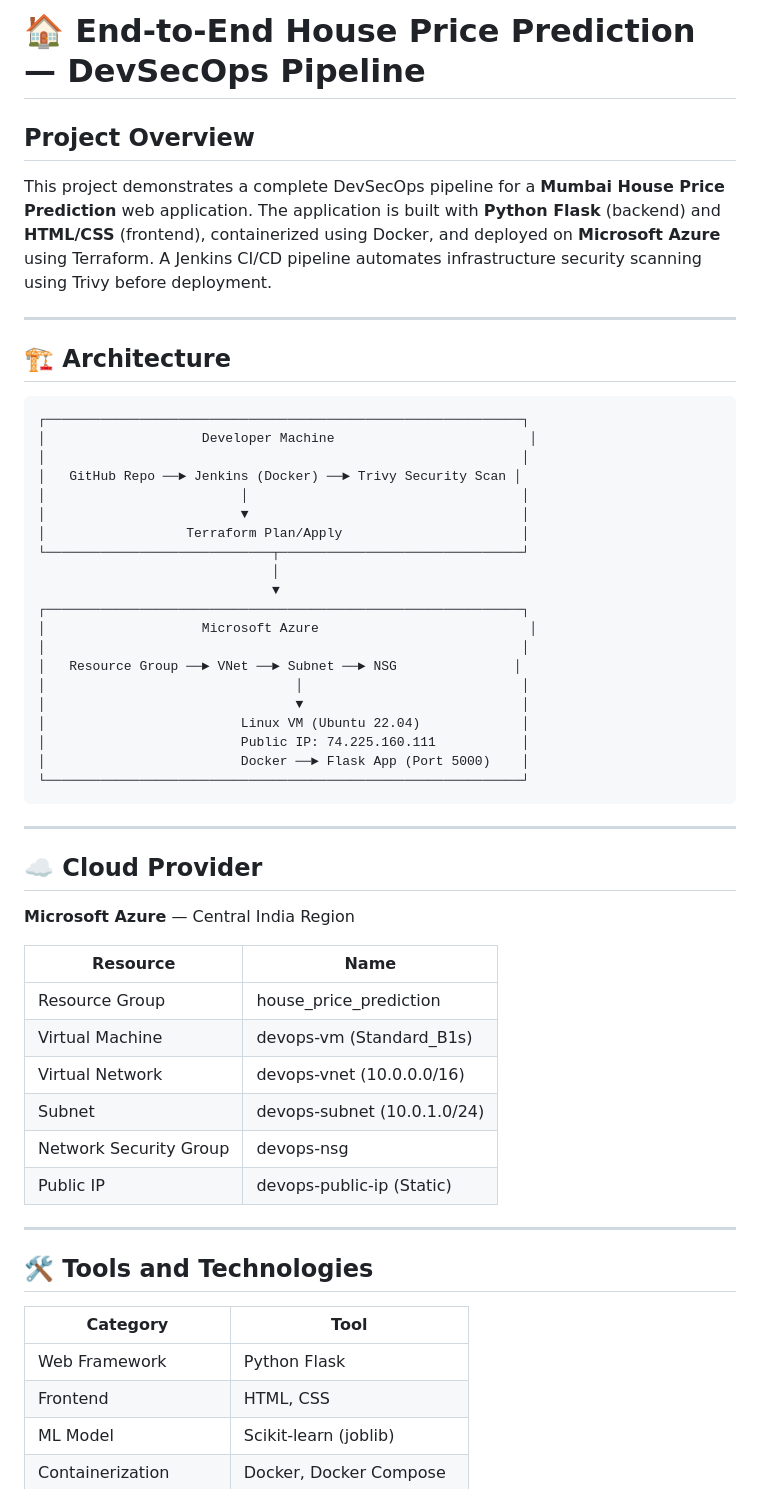
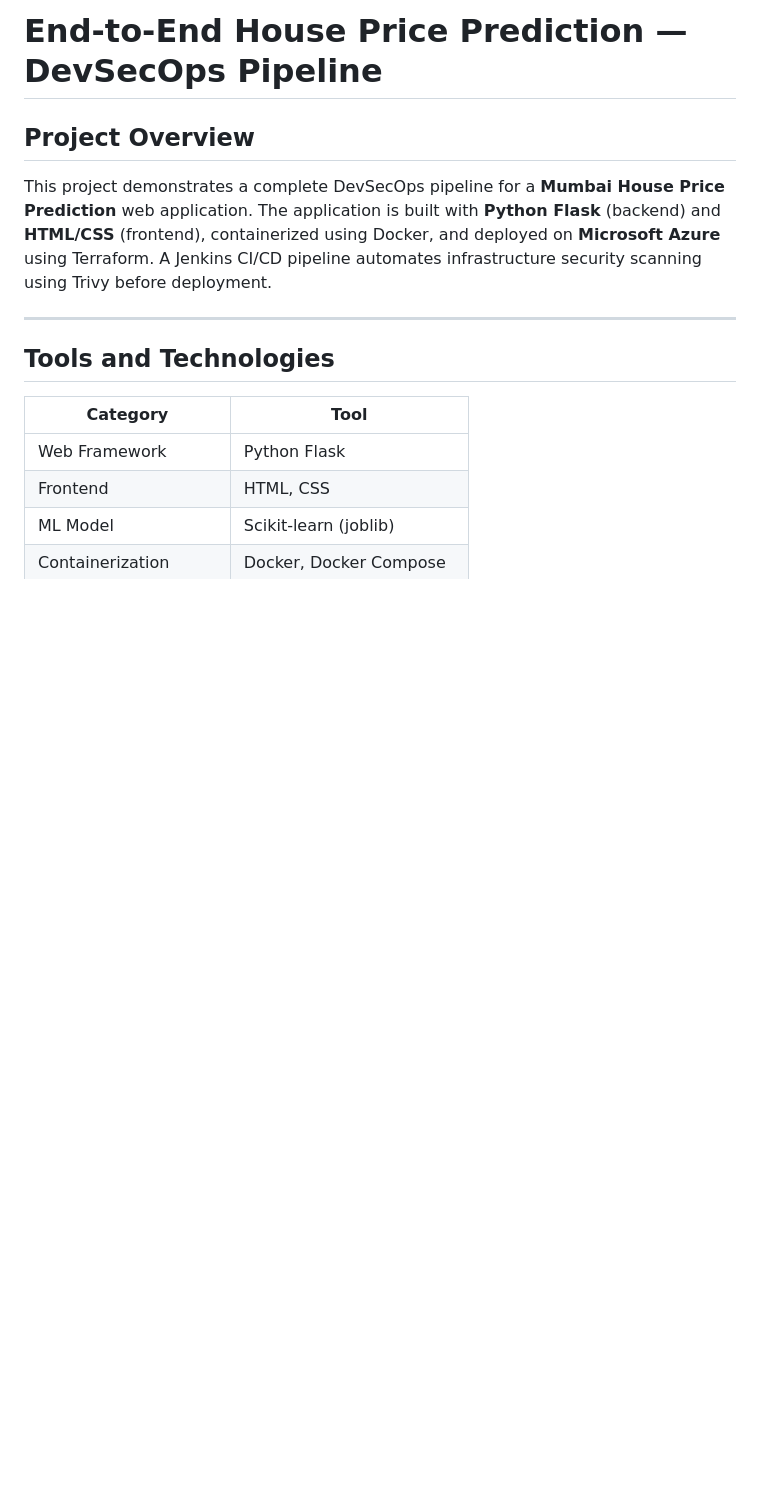
Before and after one commit to sidheshsahu/End-to-End-House-Price-Prediction-Pipeline, a Markdown page: Readme.md, the part around one of its changes. Rendered like a GitHub page; blank space fills up the shorter version.

Commit message:
Refactor Readme.md for clarity and structure
Updated the Readme.md to improve structure and clarity, including removing unnecessary sections and adding AI usage logs.

````diff
--- a/Readme.md
+++ b/Readme.md
@@ -1,4 +1,4 @@
-# 🏠 End-to-End House Price Prediction — DevSecOps Pipeline
+# End-to-End House Price Prediction — DevSecOps Pipeline
 
 ## Project Overview
 
@@ -6,49 +6,8 @@ This project demonstrates a complete DevSecOps pipeline for a **Mumbai House Pri
 
 ---
 
-## 🏗️ Architecture
 
-```
-┌─────────────────────────────────────────────────────────────┐
-│                    Developer Machine                         │
-│                                                             │
-│   GitHub Repo ──► Jenkins (Docker) ──► Trivy Security Scan │
-│                         │                                   │
-│                         ▼                                   │
-│                  Terraform Plan/Apply                       │
-└─────────────────────────────┬───────────────────────────────┘
-                              │
-                              ▼
-┌─────────────────────────────────────────────────────────────┐
-│                    Microsoft Azure                           │
-│                                                             │
-│   Resource Group ──► VNet ──► Subnet ──► NSG               │
-│                                │                            │
-│                                ▼                            │
-│                         Linux VM (Ubuntu 22.04)             │
-│                         Public IP: 74.225.160.111           │
-│                         Docker ──► Flask App (Port 5000)    │
-└─────────────────────────────────────────────────────────────┘
-```
-
----
-
-## ☁️ Cloud Provider
-
-**Microsoft Azure** — Central India Region
-
-| Resource | Name |
-|----------|------|
-| Resource Group | house_price_prediction |
-| Virtual Machine | devops-vm (Standard_B1s) |
-| Virtual Network | devops-vnet (10.0.0.0/16) |
-| Subnet | devops-subnet (10.0.1.0/24) |
-| Network Security Group | devops-nsg |
-| Public IP | devops-public-ip (Static) |
-
----
-
-## 🛠️ Tools and Technologies
+## Tools and Technologies
 
 | Category | Tool |
 |----------|------|
````
Also changed, not shown: other parts of Readme.md (+11 -62 lines).
